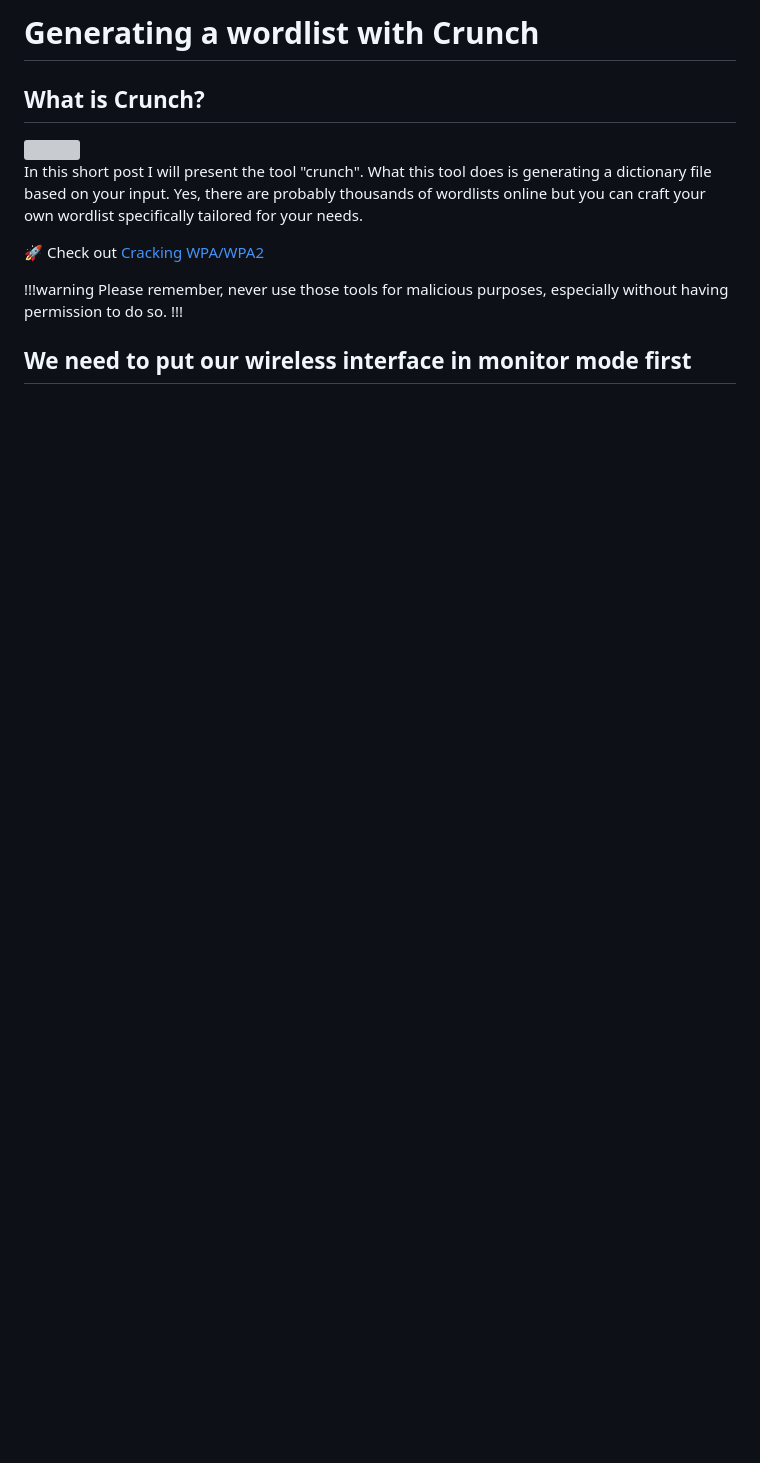
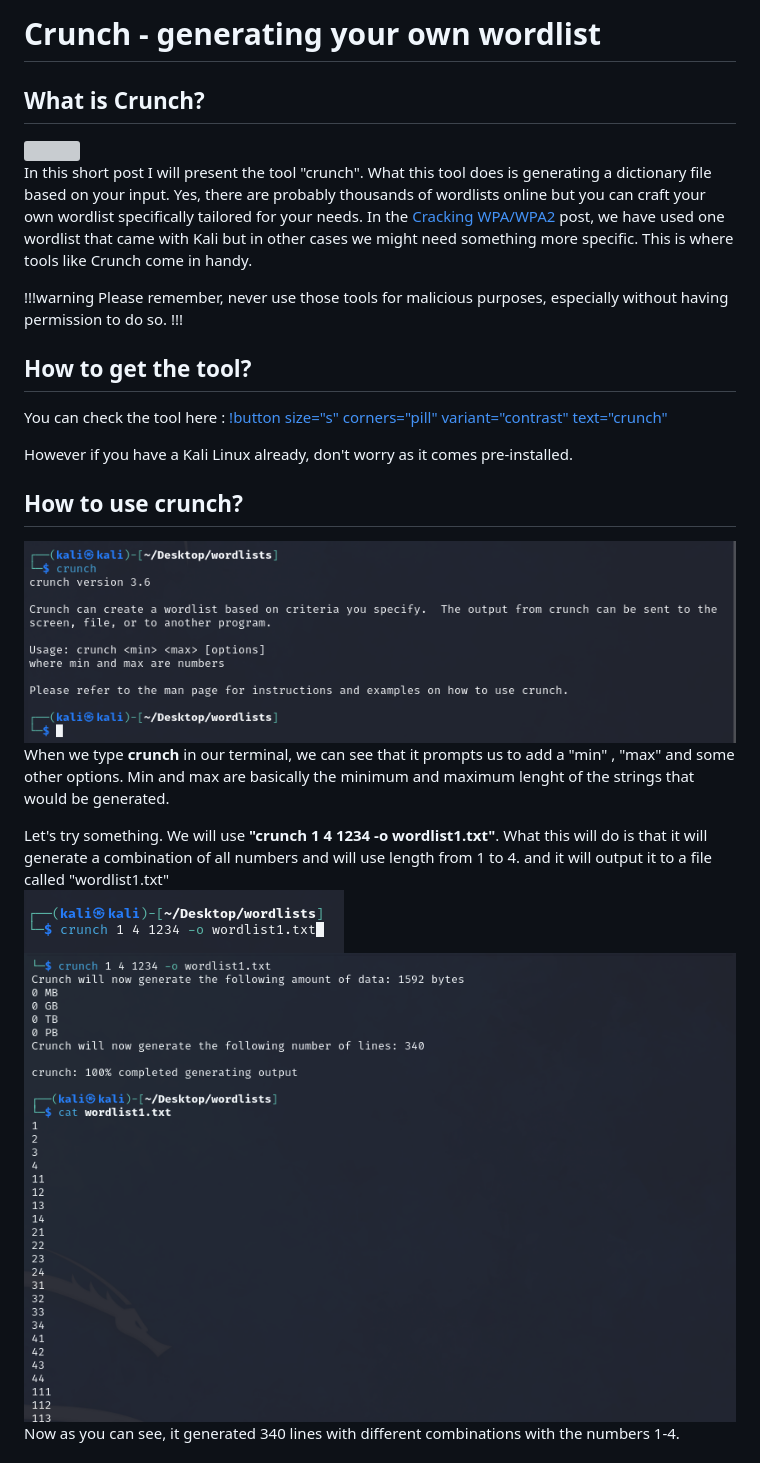
Before and after one commit to cybnix/cybnix.github.io, a Markdown page: Guides/EH Tools and Utilities/crunch.md, the part around the change printed below. GitHub-like rendering; pictures changed too: static/crunch1.png (added), static/crunch2.png (added), static/crunch3.png (added); blank space fills up the shorter version; grey boxes are pictures that could not be loaded.

Commit message:
crunch update

```diff
--- a/Guides/EH Tools and Utilities/crunch.md
+++ b/Guides/EH Tools and Utilities/crunch.md
@@ -1,16 +1,34 @@
-# Generating a wordlist with Crunch
+# Crunch - generating your own wordlist
 
 
 ## What is Crunch?
 
 <img src="/static/crunch.svg" style="border-radius: 10px; width: 20%;"/>
 
-In this short post I will present the tool "crunch". What this tool does is generating a dictionary file based on your input. Yes, there are probably thousands of wordlists online but you can craft your own wordlist specifically tailored for your needs.
-
-:rocket: Check out [Cracking WPA/WPA2](/Simulated-Attacks/Network-and-Wireless-Attacks/crackingwpa)
+In this short post I will present the tool "crunch". What this tool does is generating a dictionary file based on your input. Yes, there are probably thousands of wordlists online but you can craft your own wordlist specifically tailored for your needs. In the [Cracking WPA/WPA2](/Simulated-Attacks/Network-and-Wireless-Attacks/crackingwpa) post, we have used one wordlist that came with Kali but in other cases we might need something more specific. This is where tools like Crunch come in handy.
 
 !!!warning
 Please remember, never use those tools for malicious purposes, especially without having permission to do so.
 !!!
 
-## We need to put our wireless interface in monitor mode first
+## How to get the tool?
+
+You can check the tool here : [!button size="s" corners="pill" variant="contrast" text="crunch"](https://www.kali.org/tools/crunch/)
+
+However if you have a Kali Linux already, don't worry as it comes pre-installed.
+
+## How to use crunch?
+
+<img src="/static/crunch1.png" style="border-radius: 10px"/>
+<br></br>
+
+When we type **crunch** in our terminal, we can see that it prompts us to add a "min" , "max" and some other options. Min and max are basically the minimum and maximum lenght of the strings that would be generated.
+
+Let's try something. We will use **"crunch 1 4 1234 -o wordlist1.txt"**. What this will do is that it will generate a combination of all numbers and will use length from 1 to 4. and it will output it to a file called "wordlist1.txt"
+<br></br>
+<img src="/static/crunch2.png" style="border-radius: 10px"/>
+<br></br>
+<img src="/static/crunch3.png" style="border-radius: 10px"/>
+<br></br>
+Now as you can see, it generated 340 lines with different combinations with the numbers 1-4.
+
```
Also changed, not shown: other parts of Guides/EH Tools and Utilities/crunch.md (+21 -0 lines), static/crunch4.png (added).
